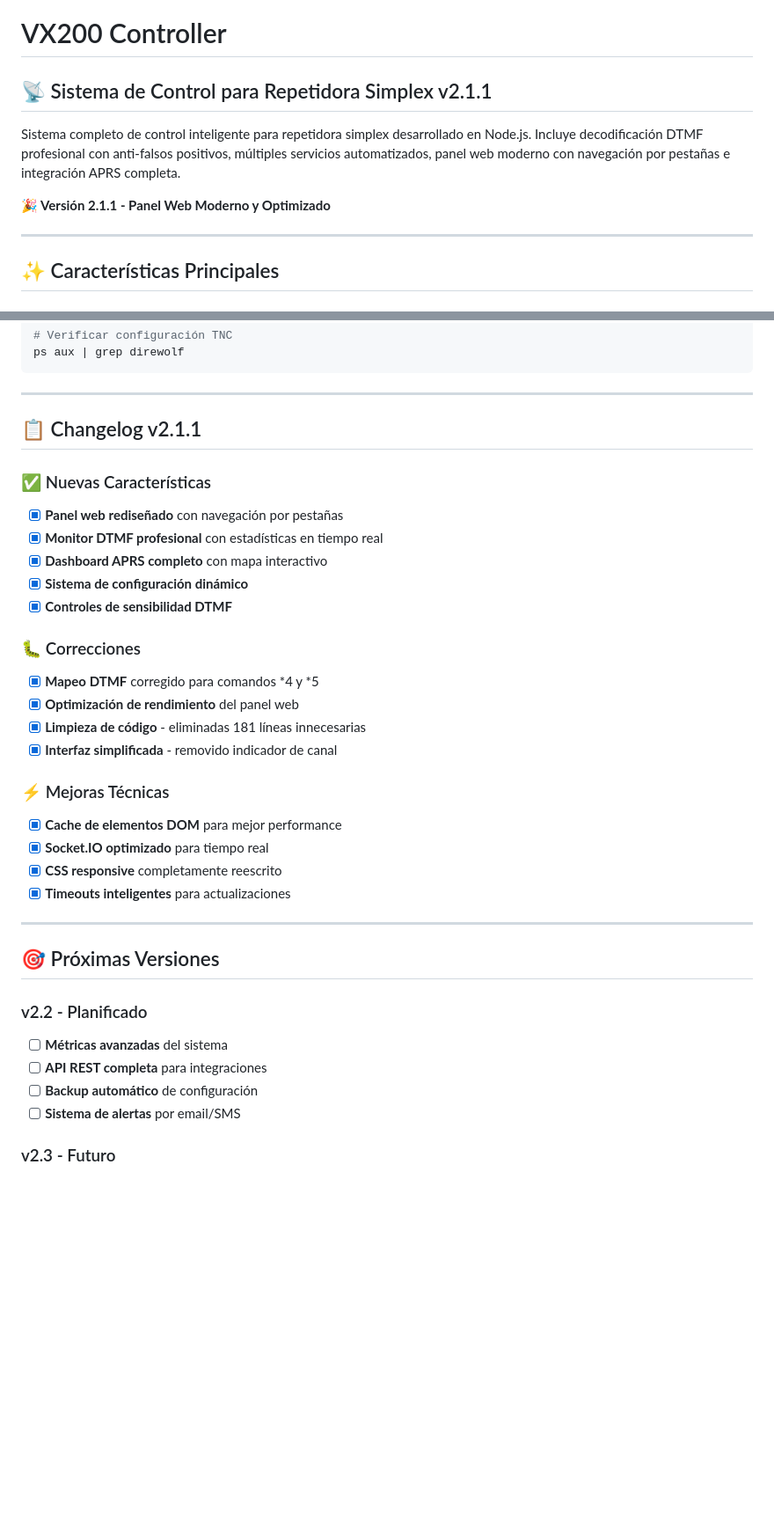
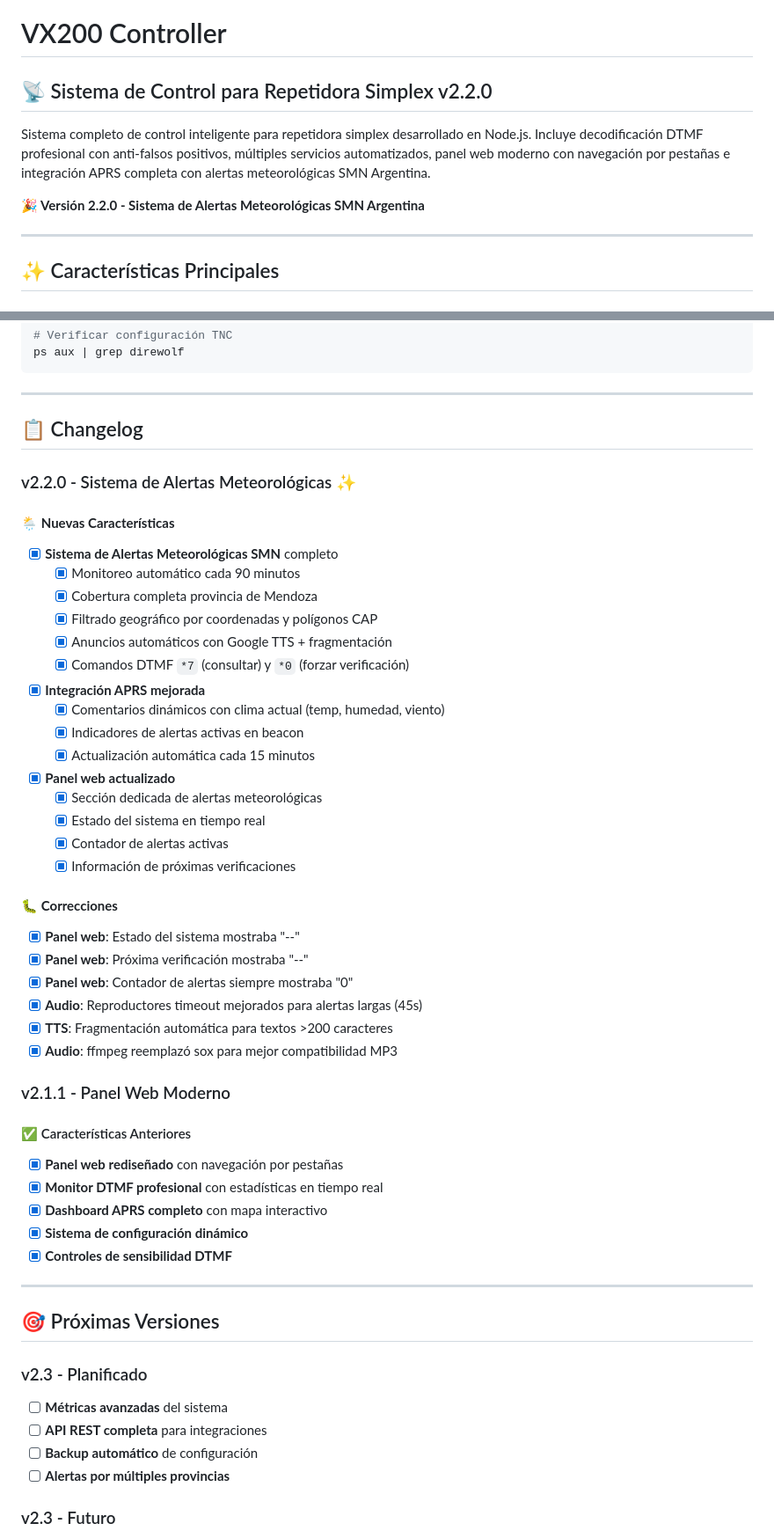
Before and after one commit to fokerone/vx200RPTController, a Markdown page: README.md, 2 parts joined by grey strips. Shown at 88% size. Drawn GitHub-style; blank space fills up the shorter version.

Commit message:
docs: Actualización completa del README para v2.2.0
- Agregado sistema de alertas meteorológicas SMN Argentina en características principales
- Documentados nuevos comandos DTMF *7 y *0 para alertas
- Actualizado changelog completo con nuevas funcionalidades v2.2.0
- Reorganizada sección de próximas versiones
- Resaltadas mejoras de integración APRS y panel web

🤖 Generated with [Claude Code](https://claude.ai/code)

Co-Authored-By: Claude <noreply@anthropic.com>

```diff
--- a/README.md
+++ b/README.md
@@ -1,10 +1,10 @@
 # VX200 Controller
 
-## 📡 Sistema de Control para Repetidora Simplex v2.1.1
+## 📡 Sistema de Control para Repetidora Simplex v2.2.0
 
-Sistema completo de control inteligente para repetidora simplex desarrollado en Node.js. Incluye decodificación DTMF profesional con anti-falsos positivos, múltiples servicios automatizados, panel web moderno con navegación por pestañas e integración APRS completa.
+Sistema completo de control inteligente para repetidora simplex desarrollado en Node.js. Incluye decodificación DTMF profesional con anti-falsos positivos, múltiples servicios automatizados, panel web moderno con navegación por pestañas e integración APRS completa con alertas meteorológicas SMN Argentina.
 
-**🎉 Versión 2.1.1 - Panel Web Moderno y Optimizado**
+**🎉 Versión 2.2.0 - Sistema de Alertas Meteorológicas SMN Argentina**
 
 ---
 
@@ -284,36 +296,53 @@ ps aux | grep direwolf
 
 ---
 
-## 📋 Changelog v2.1.1
+## 📋 Changelog
 
-### ✅ Nuevas Características
+### v2.2.0 - Sistema de Alertas Meteorológicas ✨
+
+#### 🌦️ **Nuevas Características**
+- [x] **Sistema de Alertas Meteorológicas SMN** completo
+  - [x] Monitoreo automático cada 90 minutos
+  - [x] Cobertura completa provincia de Mendoza
+  - [x] Filtrado geográfico por coordenadas y polígonos CAP
+  - [x] Anuncios automáticos con Google TTS + fragmentación
+  - [x] Comandos DTMF `*7` (consultar) y `*0` (forzar verificación)
+- [x] **Integración APRS mejorada**
+  - [x] Comentarios dinámicos con clima actual (temp, humedad, viento)
+  - [x] Indicadores de alertas activas en beacon
+  - [x] Actualización automática cada 15 minutos
+- [x] **Panel web actualizado**
+  - [x] Sección dedicada de alertas meteorológicas
+  - [x] Estado del sistema en tiempo real
+  - [x] Contador de alertas activas
+  - [x] Información de próximas verificaciones
+
+#### 🐛 **Correcciones**
+- [x] **Panel web**: Estado del sistema mostraba "--"
+- [x] **Panel web**: Próxima verificación mostraba "--"
+- [x] **Panel web**: Contador de alertas siempre mostraba "0"
+- [x] **Audio**: Reproductores timeout mejorados para alertas largas (45s)
+- [x] **TTS**: Fragmentación automática para textos >200 caracteres
+- [x] **Audio**: ffmpeg reemplazó sox para mejor compatibilidad MP3
+
+### v2.1.1 - Panel Web Moderno
+
+#### ✅ Características Anteriores
 - [x] **Panel web rediseñado** con navegación por pestañas
 - [x] **Monitor DTMF profesional** con estadísticas en tiempo real
 - [x] **Dashboard APRS completo** con mapa interactivo
 - [x] **Sistema de configuración dinámico**
 - [x] **Controles de sensibilidad DTMF**
 
-### 🐛 Correcciones
-- [x] **Mapeo DTMF** corregido para comandos *4 y *5
-- [x] **Optimización de rendimiento** del panel web
-- [x] **Limpieza de código** - eliminadas 181 líneas innecesarias
-- [x] **Interfaz simplificada** - removido indicador de canal
-
-### ⚡ Mejoras Técnicas
-- [x] **Cache de elementos DOM** para mejor performance
-- [x] **Socket.IO optimizado** para tiempo real
-- [x] **CSS responsive** completamente reescrito
-- [x] **Timeouts inteligentes** para actualizaciones
-
 ---
 
 ## 🎯 Próximas Versiones
 
-### v2.2 - Planificado
+### v2.3 - Planificado
 - [ ] **Métricas avanzadas** del sistema
 - [ ] **API REST completa** para integraciones
 - [ ] **Backup automático** de configuración
-- [ ] **Sistema de alertas** por email/SMS
+- [ ] **Alertas por múltiples provincias**
 
 ### v2.3 - Futuro
 - [ ] **App móvil nativa** con React Native
```
Also changed, not shown: other parts of README.md (+12 -0 lines).
